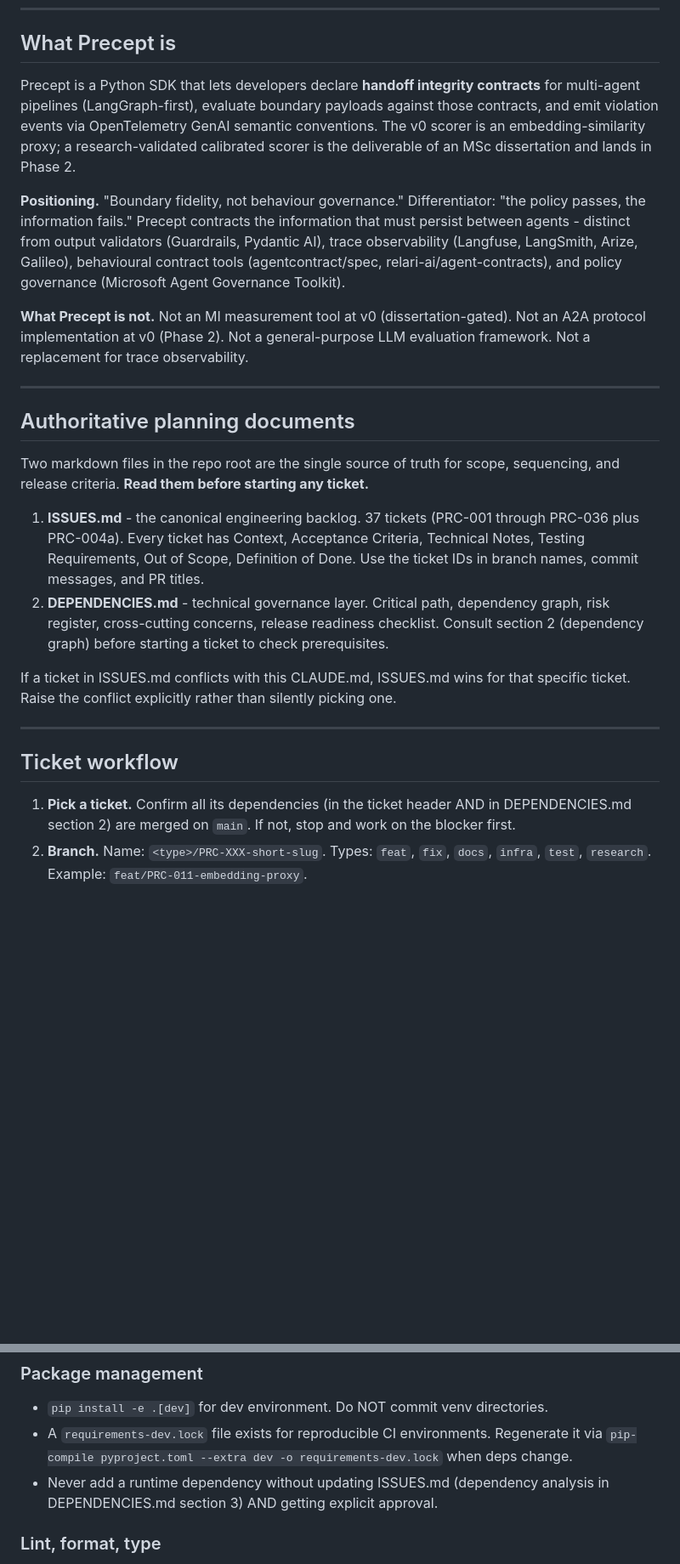
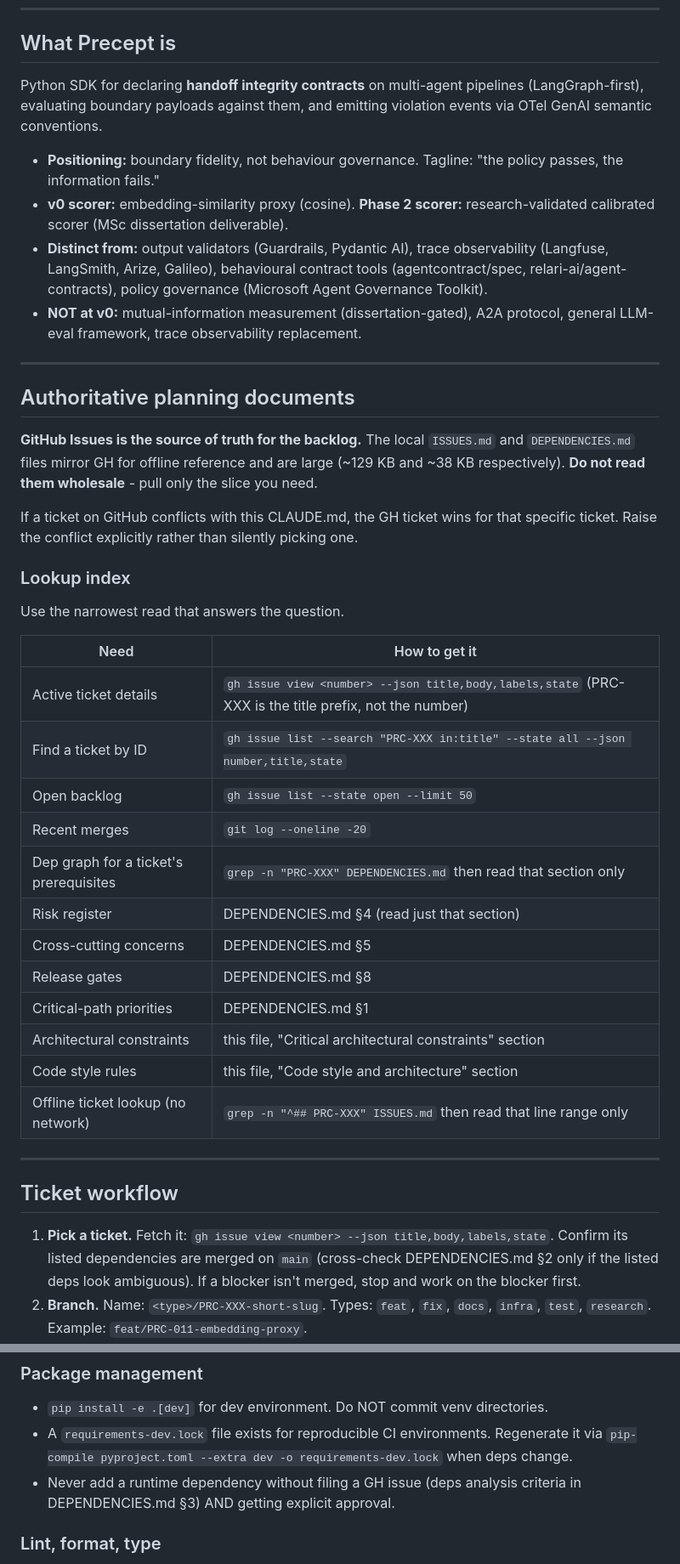
Before and after one commit to gianpremrajaram/precept, a Markdown page: CLAUDE.md, 2 parts joined by grey strips. Shown at 85% size. GitHub-like rendering; blank space fills up the shorter version.

Commit message:
initial plan create per issue doubled to 130k, reorganised workflow to reduce token usage for scale

```diff
--- a/CLAUDE.md
+++ b/CLAUDE.md
@@ -6,28 +6,45 @@
 
 ## What Precept is
 
-Precept is a Python SDK that lets developers declare **handoff integrity contracts** for multi-agent pipelines (LangGraph-first), evaluate boundary payloads against those contracts, and emit violation events via OpenTelemetry GenAI semantic conventions. The v0 scorer is an embedding-similarity proxy; a research-validated calibrated scorer is the deliverable of an MSc dissertation and lands in Phase 2.
+Python SDK for declaring **handoff integrity contracts** on multi-agent pipelines (LangGraph-first), evaluating boundary payloads against them, and emitting violation events via OTel GenAI semantic conventions.
 
-**Positioning.** "Boundary fidelity, not behaviour governance." Differentiator: "the policy passes, the information fails." Precept contracts the information that must persist between agents - distinct from output validators (Guardrails, Pydantic AI), trace observability (Langfuse, LangSmith, Arize, Galileo), behavioural contract tools (agentcontract/spec, relari-ai/agent-contracts), and policy governance (Microsoft Agent Governance Toolkit).
-
-**What Precept is not.** Not an MI measurement tool at v0 (dissertation-gated). Not an A2A protocol implementation at v0 (Phase 2). Not a general-purpose LLM evaluation framework. Not a replacement for trace observability.
+- **Positioning:** boundary fidelity, not behaviour governance. Tagline: "the policy passes, the information fails."
+- **v0 scorer:** embedding-similarity proxy (cosine). **Phase 2 scorer:** research-validated calibrated scorer (MSc dissertation deliverable).
+- **Distinct from:** output validators (Guardrails, Pydantic AI), trace observability (Langfuse, LangSmith, Arize, Galileo), behavioural contract tools (agentcontract/spec, relari-ai/agent-contracts), policy governance (Microsoft Agent Governance Toolkit).
+- **NOT at v0:** mutual-information measurement (dissertation-gated), A2A protocol, general LLM-eval framework, trace observability replacement.
 
 ---
 
 ## Authoritative planning documents
 
-Two markdown files in the repo root are the single source of truth for scope, sequencing, and release criteria. **Read them before starting any ticket.**
+**GitHub Issues is the source of truth for the backlog.** The local `ISSUES.md` and `DEPENDENCIES.md` files mirror GH for offline reference and are large (~129 KB and ~38 KB respectively). **Do not read them wholesale** - pull only the slice you need.
 
-1. **ISSUES.md** - the canonical engineering backlog. 37 tickets (PRC-001 through PRC-036 plus PRC-004a). Every ticket has Context, Acceptance Criteria, Technical Notes, Testing Requirements, Out of Scope, Definition of Done. Use the ticket IDs in branch names, commit messages, and PR titles.
-2. **DEPENDENCIES.md** - technical governance layer. Critical path, dependency graph, risk register, cross-cutting concerns, release readiness checklist. Consult section 2 (dependency graph) before starting a ticket to check prerequisites.
+If a ticket on GitHub conflicts with this CLAUDE.md, the GH ticket wins for that specific ticket. Raise the conflict explicitly rather than silently picking one.
 
-If a ticket in ISSUES.md conflicts with this CLAUDE.md, ISSUES.md wins for that specific ticket. Raise the conflict explicitly rather than silently picking one.
+### Lookup index
+
+Use the narrowest read that answers the question.
+
+| Need | How to get it |
+|---|---|
+| Active ticket details | `gh issue view <number> --json title,body,labels,state` (PRC-XXX is the title prefix, not the number) |
+| Find a ticket by ID | `gh issue list --search "PRC-XXX in:title" --state all --json number,title,state` |
+| Open backlog | `gh issue list --state open --limit 50` |
+| Recent merges | `git log --oneline -20` |
+| Dep graph for a ticket's prerequisites | `grep -n "PRC-XXX" DEPENDENCIES.md` then read that section only |
+| Risk register | DEPENDENCIES.md §4 (read just that section) |
+| Cross-cutting concerns | DEPENDENCIES.md §5 |
+| Release gates | DEPENDENCIES.md §8 |
+| Critical-path priorities | DEPENDENCIES.md §1 |
+| Architectural constraints | this file, "Critical architectural constraints" section |
+| Code style rules | this file, "Code style and architecture" section |
+| Offline ticket lookup (no network) | `grep -n "^## PRC-XXX" ISSUES.md` then read that line range only |
 
 ---
 
 ## Ticket workflow
 
-1. **Pick a ticket.** Confirm all its dependencies (in the ticket header AND in DEPENDENCIES.md section 2) are merged on `main`. If not, stop and work on the blocker first.
+1. **Pick a ticket.** Fetch it: `gh issue view <number> --json title,body,labels,state`. Confirm its listed dependencies are merged on `main` (cross-check DEPENDENCIES.md §2 only if the listed deps look ambiguous). If a blocker isn't merged, stop and work on the blocker first.
 2. **Branch.** Name: `<type>/PRC-XXX-short-slug`. Types: `feat`, `fix`, `docs`, `infra`, `test`, `research`. Example: `feat/PRC-011-embedding-proxy`.
 3. **Scope discipline.** Do exactly what the Acceptance Criteria list, nothing more. If you identify scope creep temptation mid-ticket (e.g., "while I'm here, let me also fix..."), write it as a follow-up issue - do not pull it into the current PR.
 4. **Tests alongside code.** Every acceptance-criteria test listed in "Testing Requirements" must be written and passing before the PR opens.
@@ -120,7 +137,7 @@ Use OOP when: (1) a component holds injected dependencies or mutable state (`Eva
 
 - `pip install -e .[dev]` for dev environment. Do NOT commit venv directories.
 - A `requirements-dev.lock` file exists for reproducible CI environments. Regenerate it via `pip-compile pyproject.toml --extra dev -o requirements-dev.lock` when deps change.
-- Never add a runtime dependency without updating ISSUES.md (dependency analysis in DEPENDENCIES.md section 3) AND getting explicit approval.
+- Never add a runtime dependency without filing a GH issue (deps analysis criteria in DEPENDENCIES.md §3) AND getting explicit approval.
 
 ### Lint, format, type
 
```
Also changed, not shown: other parts of CLAUDE.md (+33 -29 lines).
